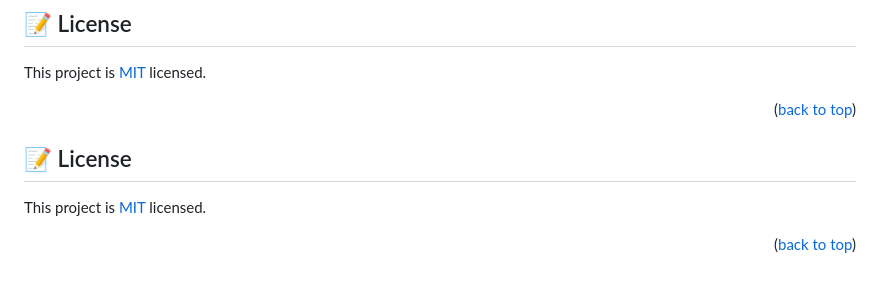
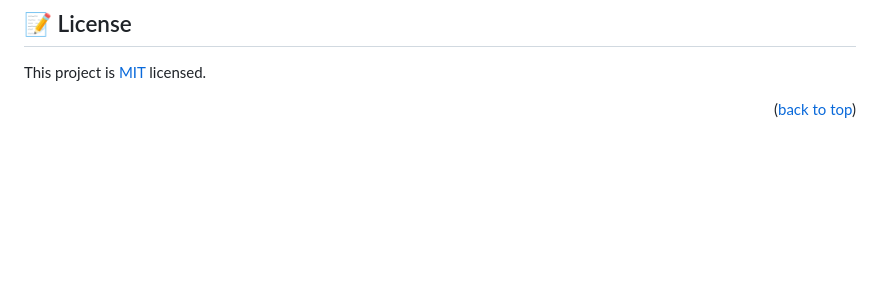
Before and after one commit to citec-47/capston-project, a Markdown page: README.md, the part around the change. GitHub-like rendering; blank space fills up the shorter version.

Commit message:
adjustment of Readme

```diff
--- a/README.md
+++ b/README.md
@@ -188,8 +188,3 @@ If you like this project please give it a star
 
 This project is [MIT](./LICENSE.md) licensed.
 <p align="right">(<a href="#readme-top">back to top</a>)</p>
-
-## 📝 License <a name="license"></a>
-
-This project is [MIT](./LICENSE.md) licensed.
-<p align="right">(<a href="#readme-top">back to top</a>)</p>
```
